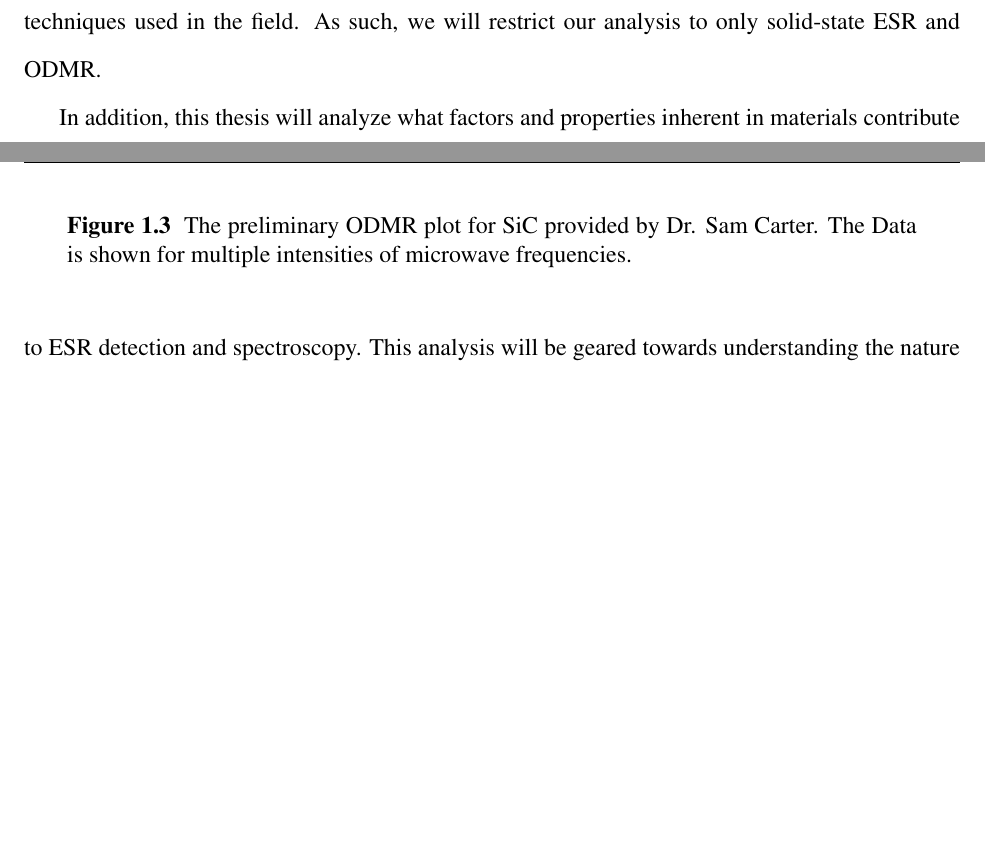
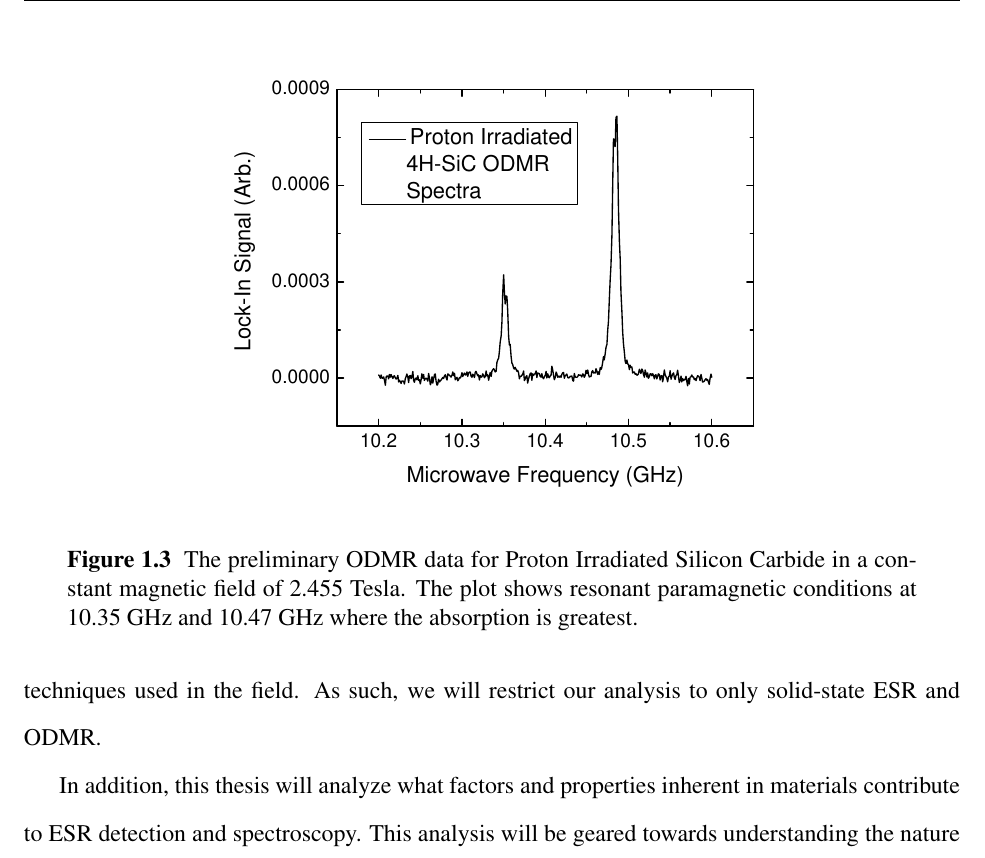
Before and after one commit to scottcrossen/SeniorThesis, a LaTeX thesis (ScottCrossen-SeniorThesis.tex): two parts of pages 14 and 16 of 27 before the commit and part of page 15 of 27 after it, the two joined at a grey line, cut at the place of the change, the shorter picture padded with empty space. Compiled offline with pdfLaTeX.

Commit message:
fixed figure

```diff
--- a/ScottCrossen-SeniorThesis.tex
+++ b/ScottCrossen-SeniorThesis.tex
@@ -145,8 +144,9 @@ In addition to the information provided by Dr. Carter regarding the spin system
  \end{figure}
 
 \begin{figure}
+    \centerline{\includegraphics{p14-odmr}}
     \caption[Preliminary ODMR data]{\label{fig:PrelimODMR}
-     The preliminary ODMR plot for SiC provided by Dr. Sam Carter. The Data is shown for multiple intensities of microwave frequencies.}
+     The preliminary ODMR data for Proton Irradiated Silicon Carbide in a constant magnetic field of 2.455 Tesla. The plot shows resonant paramagnetic conditions at 10.35 GHz and 10.47 GHz where the absorption is greatest. }
 \end{figure}
 
 \section{Overview of Thesis}
```
Also changed, not shown: ScottCrossen-SeniorThesis.pdf, p14-odmr.pdf, ScottCrossen-SeniorThesis.tex (1 more changed lines), 1 other file.
